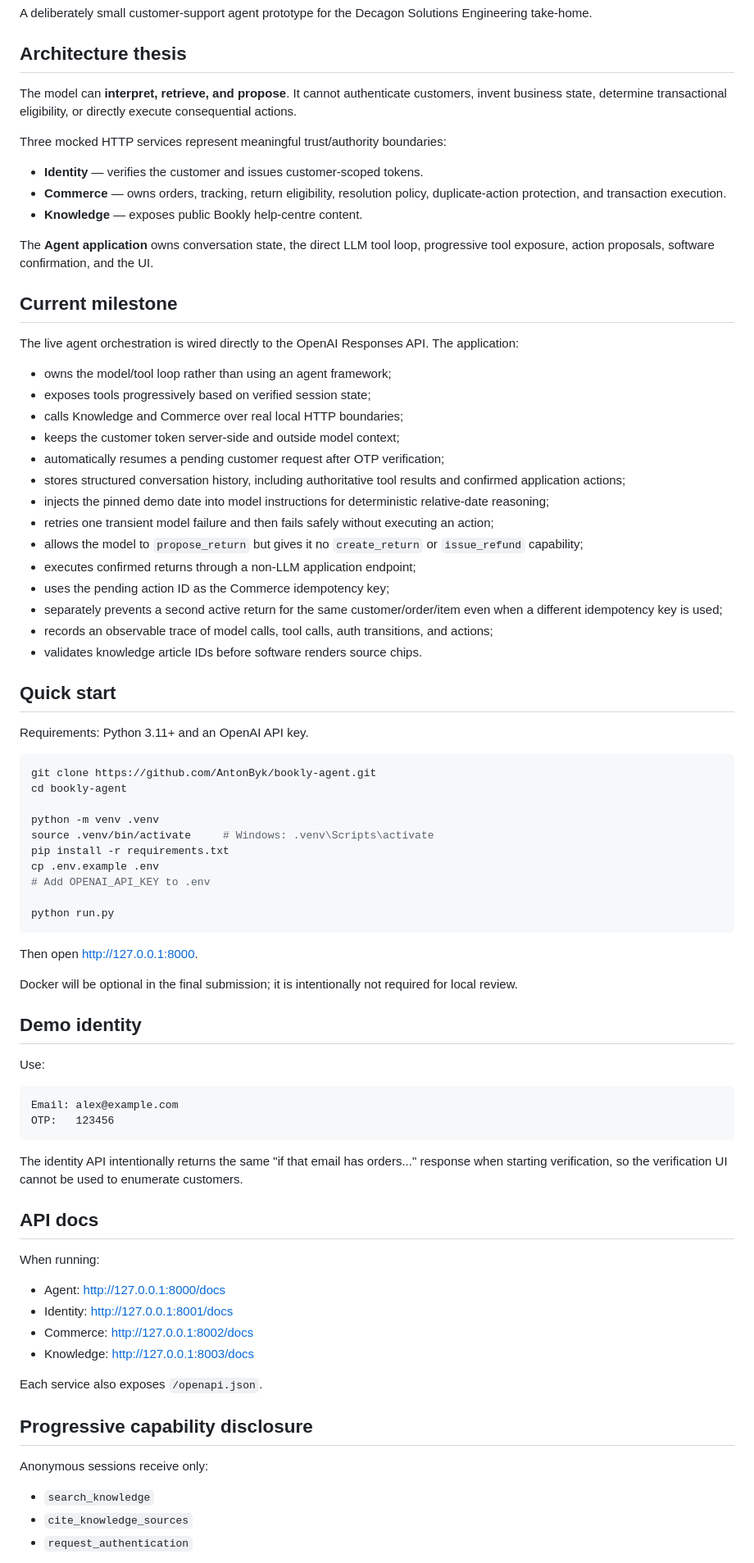
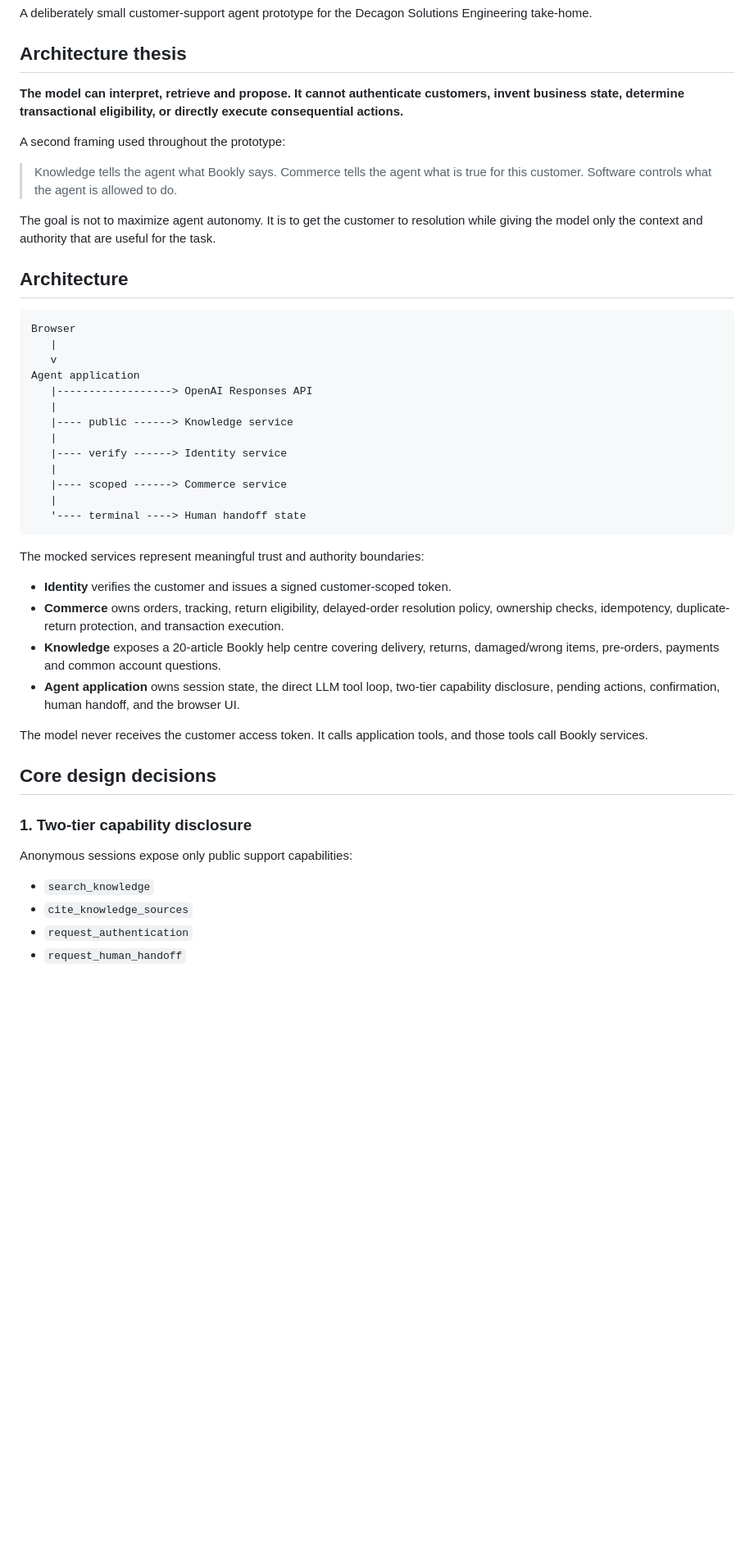
Before and after one commit to AntonByk/bookly-agent, a Markdown page: README.md, the part around one of its changes. Shown at 82% size. GitHub-like rendering; blank space fills up the shorter version.

Commit message:
docs: make repository reviewer ready

````diff
--- a/README.md
+++ b/README.md
@@ -4,83 +4,49 @@ A deliberately small customer-support agent prototype for the Decagon Solutions
 
 ## Architecture thesis
 
-The model can **interpret, retrieve, and propose**. It cannot authenticate customers, invent business state, determine transactional eligibility, or directly execute consequential actions.
+**The model can interpret, retrieve and propose. It cannot authenticate customers, invent business state, determine transactional eligibility, or directly execute consequential actions.**
 
-Three mocked HTTP services represent meaningful trust/authority boundaries:
+A second framing used throughout the prototype:
 
-- **Identity** — verifies the customer and issues customer-scoped tokens.
-- **Commerce** — owns orders, tracking, return eligibility, resolution policy, duplicate-action protection, and transaction execution.
-- **Knowledge** — exposes public Bookly help-centre content.
+> Knowledge tells the agent what Bookly says. Commerce tells the agent what is true for this customer. Software controls what the agent is allowed to do.
 
-The **Agent application** owns conversation state, the direct LLM tool loop, progressive tool exposure, action proposals, software confirmation, and the UI.
+The goal is not to maximize agent autonomy. It is to get the customer to resolution while giving the model only the context and authority that are useful for the task.
 
-## Current milestone
+## Architecture
 
-The live agent orchestration is wired directly to the OpenAI Responses API. The application:
-
-- owns the model/tool loop rather than using an agent framework;
-- exposes tools progressively based on verified session state;
-- calls Knowledge and Commerce over real local HTTP boundaries;
-- keeps the customer token server-side and outside model context;
-- automatically resumes a pending customer request after OTP verification;
-- stores structured conversation history, including authoritative tool results and confirmed application actions;
-- injects the pinned demo date into model instructions for deterministic relative-date reasoning;
-- retries one transient model failure and then fails safely without executing an action;
-- allows the model to `propose_return` but gives it no `create_return` or `issue_refund` capability;
-- executes confirmed returns through a non-LLM application endpoint;
-- uses the pending action ID as the Commerce idempotency key;
-- separately prevents a second active return for the same customer/order/item even when a different idempotency key is used;
-- records an observable trace of model calls, tool calls, auth transitions, and actions;
-- validates knowledge article IDs before software renders source chips.
-
-## Quick start
-
-Requirements: Python 3.11+ and an OpenAI API key.
-
-```bash
-git clone https://github.com/AntonByk/bookly-agent.git
-cd bookly-agent
-
-python -m venv .venv
-source .venv/bin/activate     # Windows: .venv\Scripts\activate
-pip install -r requirements.txt
-cp .env.example .env
-# Add OPENAI_API_KEY to .env
-
-python run.py
+```text
+Browser
+   |
+   v
+Agent application
+   |------------------> OpenAI Responses API
+   |
+   |---- public ------> Knowledge service
+   |
+   |---- verify ------> Identity service
+   |
+   |---- scoped ------> Commerce service
+   |
+   '---- terminal ----> Human handoff state
 ```
 
-Then open http://127.0.0.1:8000.
+The mocked services represent meaningful trust and authority boundaries:
 
-Docker will be optional in the final submission; it is intentionally not required for local review.
+- **Identity** verifies the customer and issues a signed customer-scoped token.
+- **Commerce** owns orders, tracking, return eligibility, delayed-order resolution policy, ownership checks, idempotency, duplicate-return protection, and transaction execution.
+- **Knowledge** exposes a 20-article Bookly help centre covering delivery, returns, damaged/wrong items, pre-orders, payments and common account questions.
+- **Agent application** owns session state, the direct LLM tool loop, two-tier capability disclosure, pending actions, confirmation, human handoff, and the browser UI.
 
-## Demo identity
+The model never receives the customer access token. It calls application tools, and those tools call Bookly services.
 
-Use:
+## Core design decisions
 
-```text
-Email: alex@example.com
-OTP:   123456
-```
+### 1. Two-tier capability disclosure
 
-The identity API intentionally returns the same "if that email has orders..." response when starting verification, so the verification UI cannot be used to enumerate customers.
-
-## API docs
-
-When running:
-
-- Agent: http://127.0.0.1:8000/docs
-- Identity: http://127.0.0.1:8001/docs
-- Commerce: http://127.0.0.1:8002/docs
-- Knowledge: http://127.0.0.1:8003/docs
-
-Each service also exposes `/openapi.json`.
-
-## Progressive capability disclosure
-
-Anonymous sessions receive only:
+Anonymous sessions expose only public support capabilities:
 
 - `search_knowledge`
 - `cite_knowledge_sources`
 - `request_authentication`
+- `request_human_handoff`
 
````
Also changed, not shown: other parts of README.md (+185 -12 lines).
